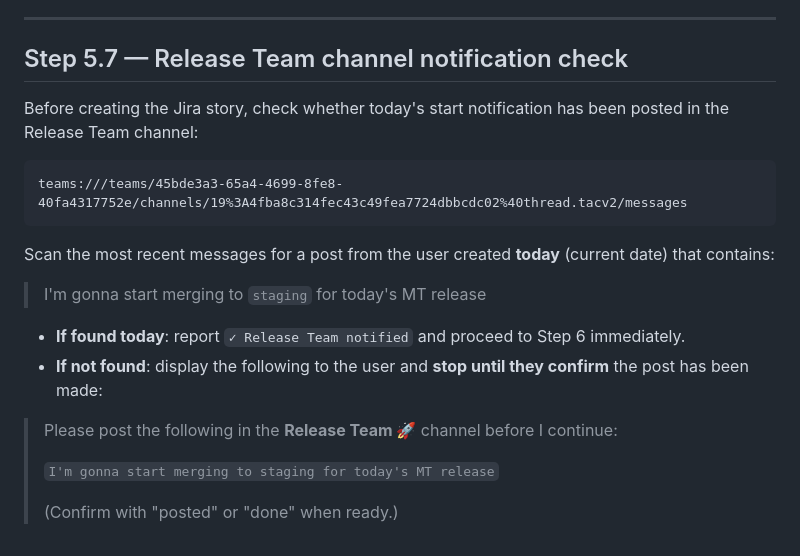
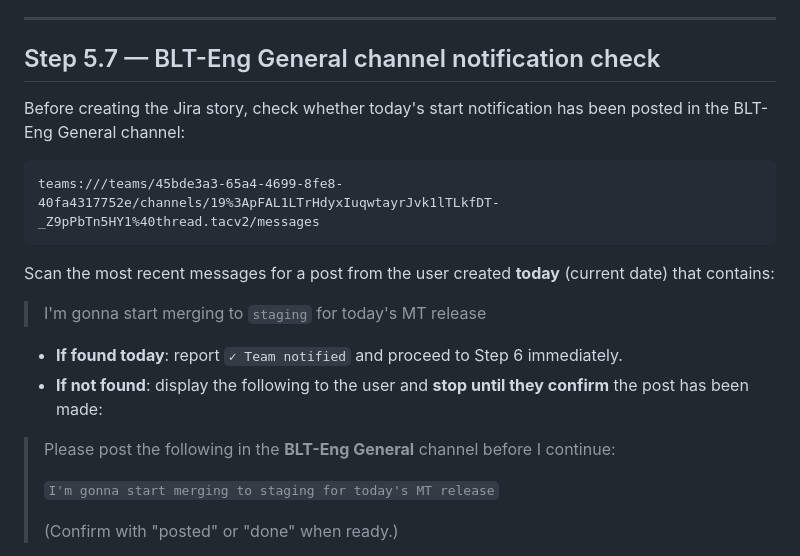
Before and after one commit to allenmanning87/qa-command-center, a Markdown page: .claude/commands/releases-triage.md, the part around the change. Drawn GitHub-style.

Commit message:
chore: point releases-triage Step 5.7 at BLT-Eng General channel (#8)
Allen now posts the "starting merge to staging" notification in the
BLT-Eng General channel instead of the Release Team 🚀 channel. Update
the channel URI, section heading, and prompt text accordingly.

Co-authored-by: allenmanning87 <allen.manning@neumo.com>
Co-authored-by: Claude Opus 4.8 (1M context) <noreply@anthropic.com>

````diff
--- a/.claude/commands/releases-triage.md
+++ b/.claude/commands/releases-triage.md
@@ -315,21 +315,21 @@ After outputting the Step 5 report, **stop and wait for the user to confirm** be
 
 ---
 
-## Step 5.7 — Release Team channel notification check
+## Step 5.7 — BLT-Eng General channel notification check
 
-Before creating the Jira story, check whether today's start notification has been posted in the Release Team channel:
+Before creating the Jira story, check whether today's start notification has been posted in the BLT-Eng General channel:
 
 ```
-teams:///teams/45bde3a3-65a4-4699-8fe8-40fa4317752e/channels/19%3A4fba8c314fec43c49fea7724dbbcdc02%40thread.tacv2/messages
+teams:///teams/45bde3a3-65a4-4699-8fe8-40fa4317752e/channels/19%3ApFAL1LTrHdyxIuqwtayrJvk1lTLkfDT-_Z9pPbTn5HY1%40thread.tacv2/messages
 ```
 
 Scan the most recent messages for a post from the user created **today** (current date) that contains:
 > I'm gonna start merging to `staging` for today's MT release
 
-- **If found today**: report `✓ Release Team notified` and proceed to Step 6 immediately.
+- **If found today**: report `✓ Team notified` and proceed to Step 6 immediately.
 - **If not found**: display the following to the user and **stop until they confirm** the post has been made:
 
-> Please post the following in the **Release Team 🚀** channel before I continue:
+> Please post the following in the **BLT-Eng General** channel before I continue:
 >
 > `I'm gonna start merging to staging for today's MT release`
 >
````
